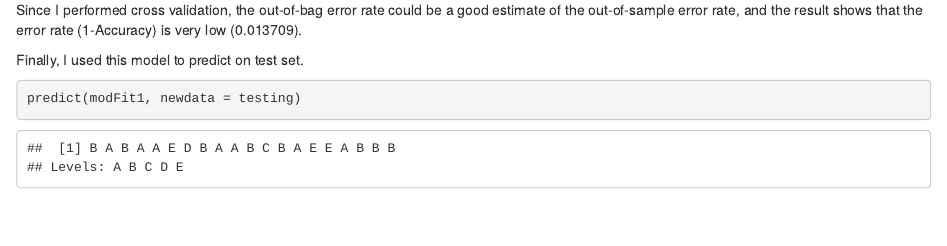
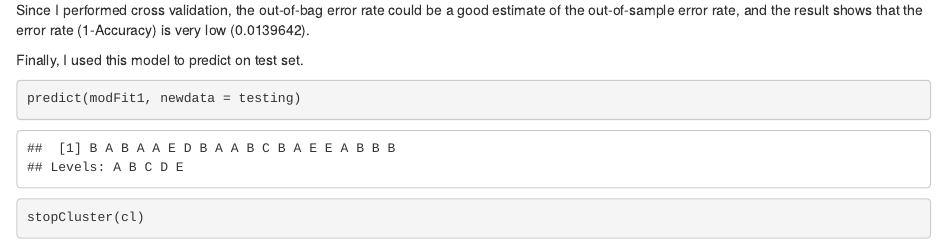
Before and after one commit to daiyang94815/Human-Activity-Recognition-Weight-Lifting, an R Markdown document (Human Activity Recognition - Weight Lifting.Rmd): the page in a window 1100 px wide, from 2480 px down. The pictures show the output file Human Activity Recognition - Weight Lifting.html that the author committed with the source, opened offline.

Commit message:
Add files via upload

````diff
--- a/Human Activity Recognition - Weight Lifting.Rmd
+++ b/Human Activity Recognition - Weight Lifting.Rmd
@@ -83,3 +83,7 @@ Finally, I used this model to predict on test set.
 ```{r}
 predict(modFit1, newdata = testing)
 ```
+
+```{r}
+stopCluster(cl)
+```
````
Also changed, not shown: Human Activity Recognition - Weight Lifting.html.
